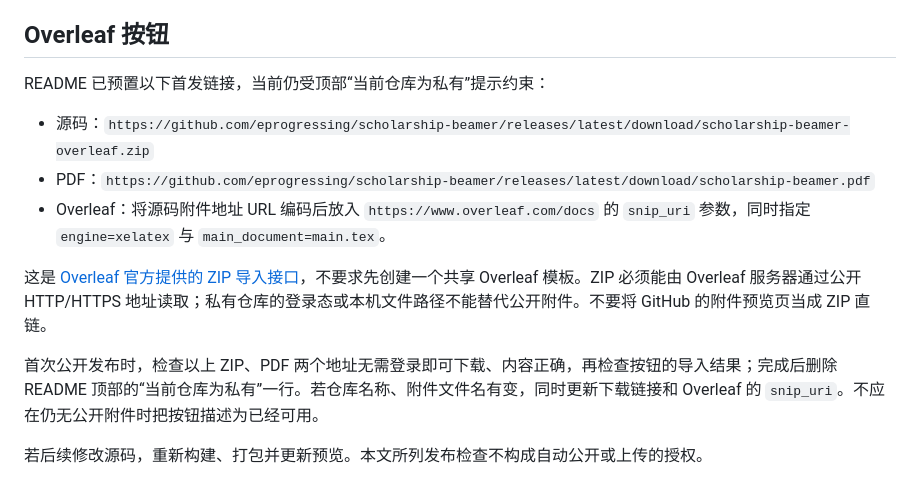
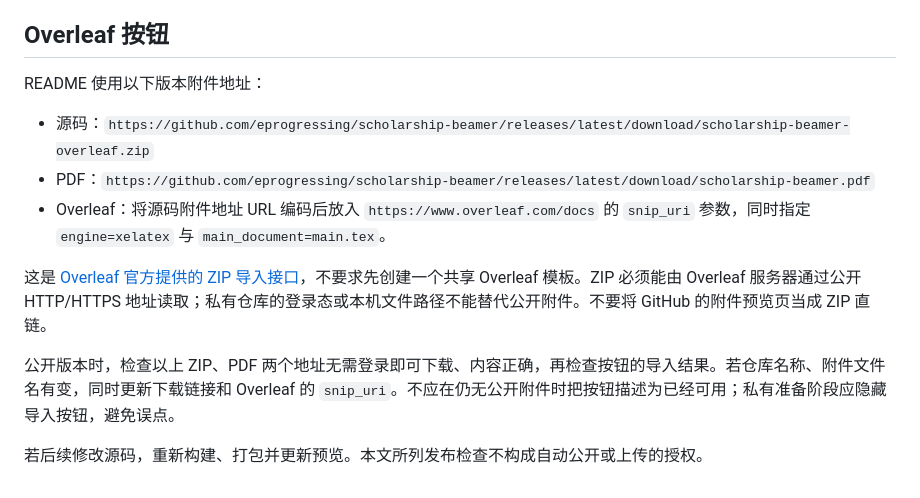
Before and after one commit to eprogressing/scholarship-beamer, a Markdown page: RELEASING.md, the part around the change. Rendered like a GitHub page.

Commit message:
Enable public release entry points

```diff
--- a/RELEASING.md
+++ b/RELEASING.md
@@ -31,7 +31,7 @@ python3 scripts/package.py --pdf build/main/main.pdf
 
 ## Overleaf 按钮
 
-README 已预置以下首发链接，当前仍受顶部“当前仓库为私有”提示约束：
+README 使用以下版本附件地址：
 
 - 源码：`https://github.com/eprogressing/scholarship-beamer/releases/latest/download/scholarship-beamer-overleaf.zip`
 - PDF：`https://github.com/eprogressing/scholarship-beamer/releases/latest/download/scholarship-beamer.pdf`
@@ -39,6 +39,6 @@ README 已预置以下首发链接，当前仍受顶部“当前仓库为私有
 
 这是 [Overleaf 官方提供的 ZIP 导入接口](https://www.overleaf.com/devs)，不要求先创建一个共享 Overleaf 模板。ZIP 必须能由 Overleaf 服务器通过公开 HTTP/HTTPS 地址读取；私有仓库的登录态或本机文件路径不能替代公开附件。不要将 GitHub 的附件预览页当成 ZIP 直链。
 
-首次公开发布时，检查以上 ZIP、PDF 两个地址无需登录即可下载、内容正确，再检查按钮的导入结果；完成后删除 README 顶部的“当前仓库为私有”一行。若仓库名称、附件文件名有变，同时更新下载链接和 Overleaf 的 `snip_uri`。不应在仍无公开附件时把按钮描述为已经可用。
+公开版本时，检查以上 ZIP、PDF 两个地址无需登录即可下载、内容正确，再检查按钮的导入结果。若仓库名称、附件文件名有变，同时更新下载链接和 Overleaf 的 `snip_uri`。不应在仍无公开附件时把按钮描述为已经可用；私有准备阶段应隐藏导入按钮，避免误点。
 
 若后续修改源码，重新构建、打包并更新预览。本文所列发布检查不构成自动公开或上传的授权。
```
Also changed, not shown: README.md (+0 -2 lines).
